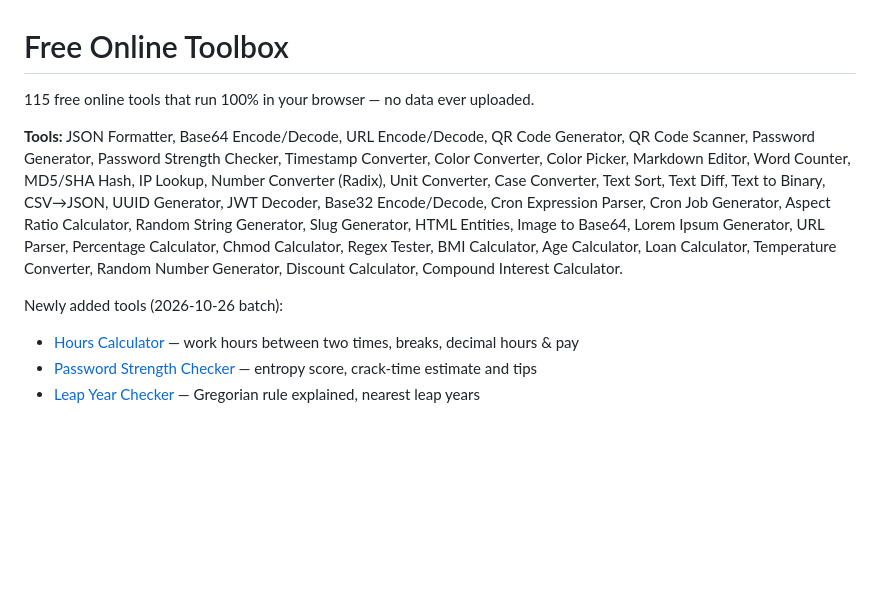
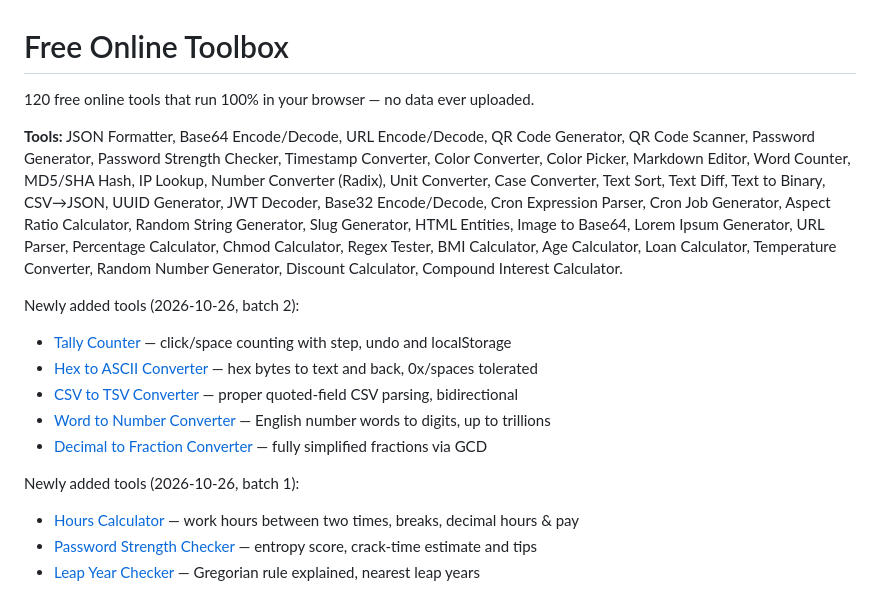
Before and after one commit to maniu2475-glitch/tools-en, a Markdown page: README.md, the part around the change. Rendered like a GitHub page; blank space fills up the shorter version.

Commit message:
README: EN site 120 tools, batch 2 list

```diff
--- a/README.md
+++ b/README.md
@@ -1,11 +1,19 @@
 Free Online Toolbox
 ==================
 
-115 free online tools that run 100% in your browser — no data ever uploaded.
+120 free online tools that run 100% in your browser — no data ever uploaded.
 
 **Tools:** JSON Formatter, Base64 Encode/Decode, URL Encode/Decode, QR Code Generator, QR Code Scanner, Password Generator, Password Strength Checker, Timestamp Converter, Color Converter, Color Picker, Markdown Editor, Word Counter, MD5/SHA Hash, IP Lookup, Number Converter (Radix), Unit Converter, Case Converter, Text Sort, Text Diff, Text to Binary, CSV→JSON, UUID Generator, JWT Decoder, Base32 Encode/Decode, Cron Expression Parser, Cron Job Generator, Aspect Ratio Calculator, Random String Generator, Slug Generator, HTML Entities, Image to Base64, Lorem Ipsum Generator, URL Parser, Percentage Calculator, Chmod Calculator, Regex Tester, BMI Calculator, Age Calculator, Loan Calculator, Temperature Converter, Random Number Generator, Discount Calculator, Compound Interest Calculator.
 
-Newly added tools (2026-10-26 batch):
+Newly added tools (2026-10-26, batch 2):
+
+- [Tally Counter](https://maniu2475-glitch.github.io/tools-en/tally-counter.html) — click/space counting with step, undo and localStorage
+- [Hex to ASCII Converter](https://maniu2475-glitch.github.io/tools-en/hex-to-ascii.html) — hex bytes to text and back, 0x/spaces tolerated
+- [CSV to TSV Converter](https://maniu2475-glitch.github.io/tools-en/csv-to-tsv.html) — proper quoted-field CSV parsing, bidirectional
+- [Word to Number Converter](https://maniu2475-glitch.github.io/tools-en/word-to-number.html) — English number words to digits, up to trillions
+- [Decimal to Fraction Converter](https://maniu2475-glitch.github.io/tools-en/decimal-to-fraction.html) — fully simplified fractions via GCD
+
+Newly added tools (2026-10-26, batch 1):
 
 - [Hours Calculator](https://maniu2475-glitch.github.io/tools-en/hours-calculator.html) — work hours between two times, breaks, decimal hours & pay
 - [Password Strength Checker](https://maniu2475-glitch.github.io/tools-en/password-strength-checker.html) — entropy score, crack-time estimate and tips
```
